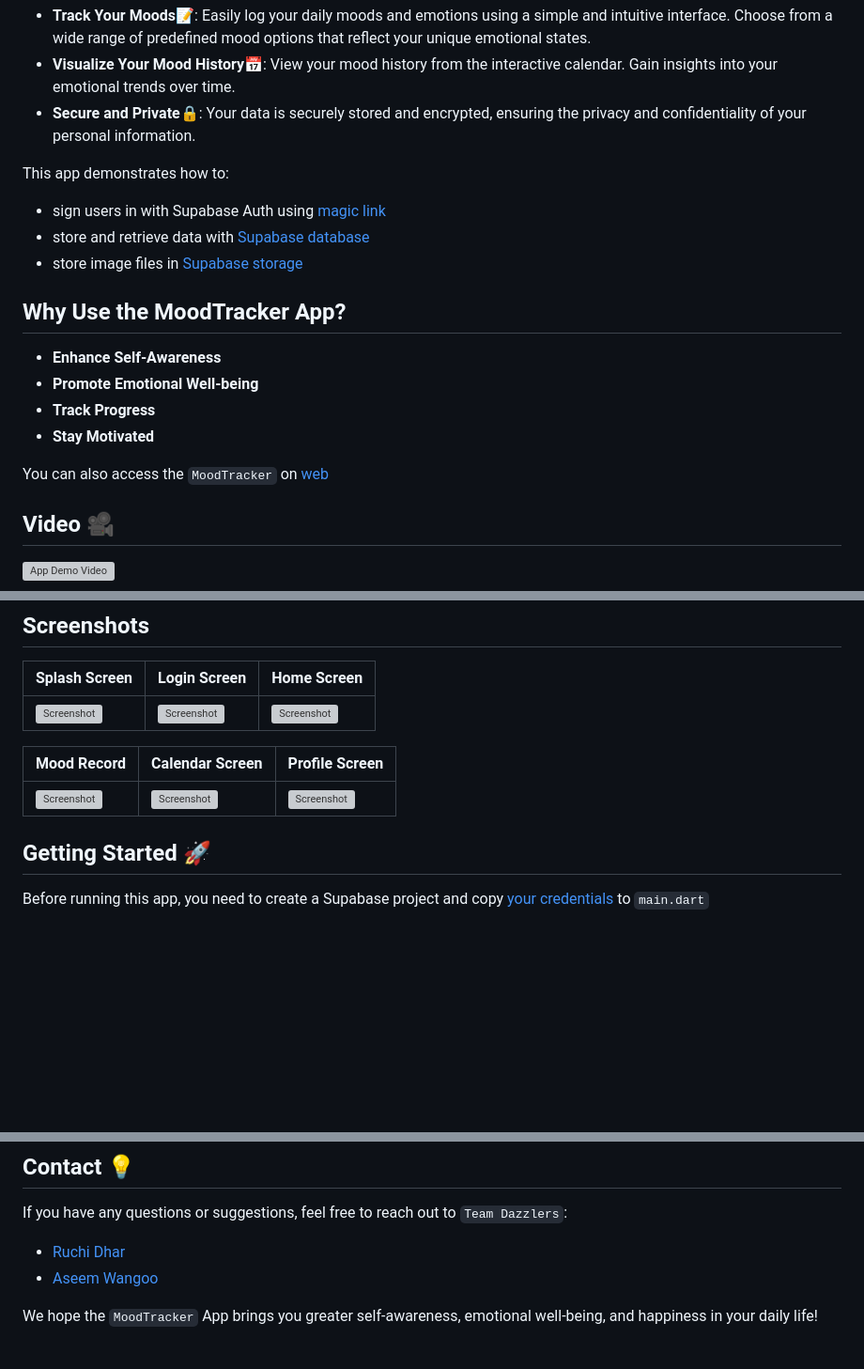
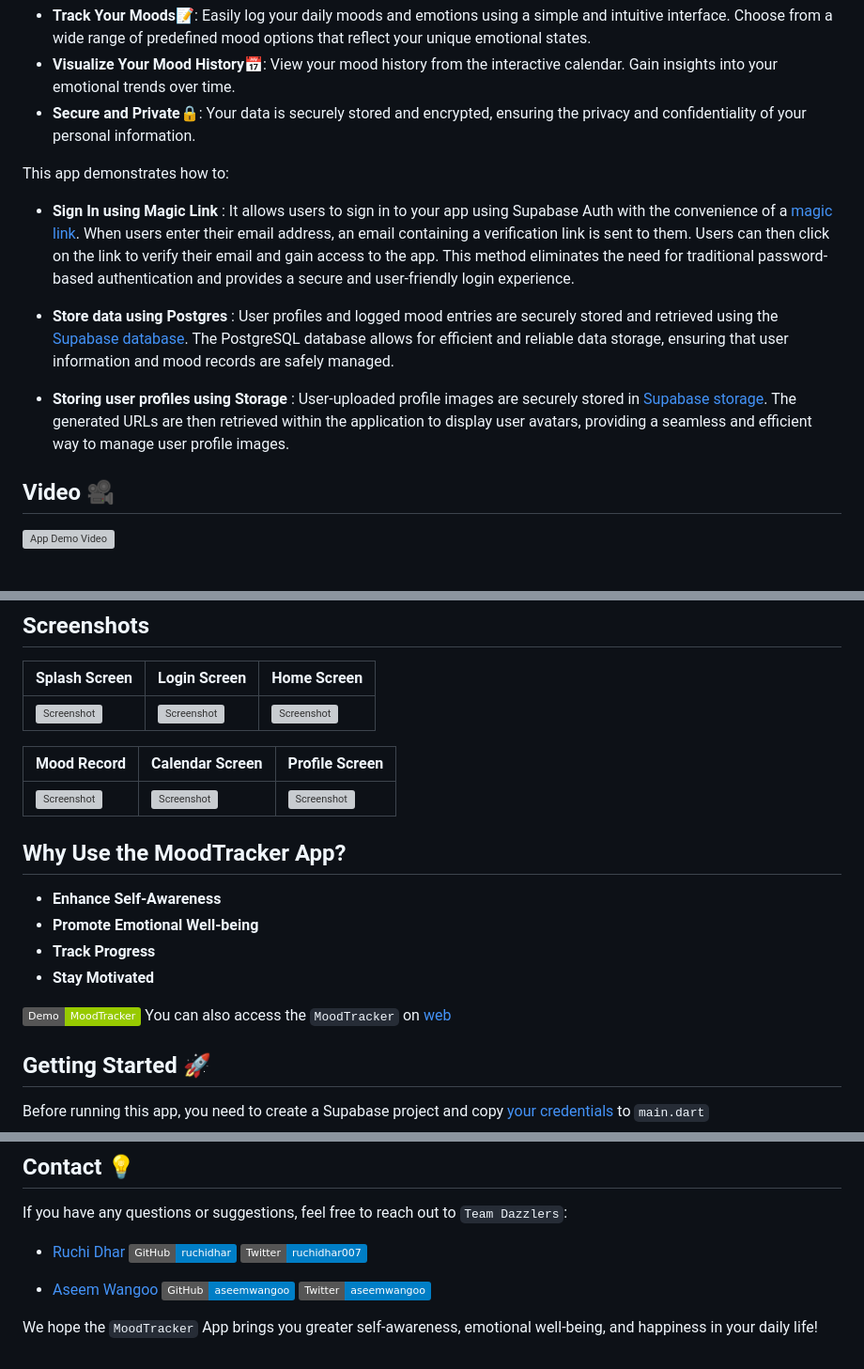
Before and after one commit to ruchidhar/flutter-hackathon-2023, a Markdown page: README.md, 3 parts joined by grey strips. Shown at 94% size. Drawn GitHub-style; badges without logos; blank space fills up the shorter version; grey boxes are pictures that could not be loaded.

Commit message:
[C/Readme] Update

```diff
--- a/README.md
+++ b/README.md
@@ -12,18 +12,11 @@ The `MoodTracker` App is a powerful tool designed to help you track and understa
 
 This app demonstrates how to:
 
-- sign users in with Supabase Auth using [magic link](https://supabase.io/docs/reference/dart/auth-signin#sign-in-with-magic-link)
-- store and retrieve data with [Supabase database](https://supabase.io/docs/guides/database)
-- store image files in [Supabase storage](https://supabase.io/docs/guides/storage)
+- **Sign In using Magic Link** : It allows users to sign in to your app using Supabase Auth with the convenience of a [magic link](https://supabase.io/docs/reference/dart/auth-signin#sign-in-with-magic-link). When users enter their email address, an email containing a verification link is sent to them. Users can then click on the link to verify their email and gain access to the app. This method eliminates the need for traditional password-based authentication and provides a secure and user-friendly login experience.
 
-## Why Use the MoodTracker App?
+- **Store data using Postgres** : User profiles and logged mood entries are securely stored and retrieved using the [Supabase database](https://supabase.io/docs/guides/database). The PostgreSQL database allows for efficient and reliable data storage, ensuring that user information and mood records are safely managed.
 
-- **Enhance Self-Awareness**
-- **Promote Emotional Well-being**
-- **Track Progress**
-- **Stay Motivated**
-
-You can also access the `MoodTracker` on [web](https://moodtracker.flatteredwithflutter.com/)
+- **Storing user profiles using Storage** : User-uploaded profile images are securely stored in [Supabase storage](https://supabase.io/docs/guides/storage). The generated URLs are then retrieved within the application to display user avatars, providing a seamless and efficient way to manage user profile images.
 
 ## Video 🎥
 
@@ -38,6 +31,16 @@ You can also access the `MoodTracker` on [web](https://moodtracker.flatteredwith
 | Mood Record                                                                 | Calendar Screen                                                          | Profile Screen                                                          |
 | --------------------------------------------------------------------------- | ------------------------------------------------------------------------ | ----------------------------------------------------------------------- |
 | <img src="./screenshots/ss-mood-logged.png" height="550" alt="Screenshot"/> | <img src="./screenshots/ss-calendar.png" height="550" alt="Screenshot"/> | <img src="./screenshots/ss-profile.png" height="550" alt="Screenshot"/> |
+
+## Why Use the MoodTracker App?
+
+- **Enhance Self-Awareness**
+- **Promote Emotional Well-being**
+- **Track Progress**
+- **Stay Motivated**
+
+[![Demo](https://img.shields.io/badge/Demo-MoodTracker-green)](https://moodtracker.flatteredwithflutter.com/)
+You can also access the `MoodTracker` on [web](https://moodtracker.flatteredwithflutter.com/)
 
 ## Getting Started 🚀
 
@@ -89,6 +92,9 @@ Let's keep building and improving this `MoodTracker` app together! 🚀
 If you have any questions or suggestions, feel free to reach out to `Team Dazzlers`:
 
 - [Ruchi Dhar](https://twitter.com/ruchidhar007)
+  [![GitHub](https://img.shields.io/badge/GitHub-ruchidhar-blue?style=flat&logo=github)](https://github.com/ruchidhar) [![Twitter](https://img.shields.io/badge/Twitter-ruchidhar007-blue?style=flat&logo=twitter)](https://twitter.com/ruchidhar007)
+
 - [Aseem Wangoo](https://twitter.com/aseemwangoo)
+  [![GitHub](https://img.shields.io/badge/GitHub-aseemwangoo-blue?style=flat&logo=github)](https://github.com/aseemwangoo) [![Twitter](https://img.shields.io/badge/Twitter-aseemwangoo-blue?style=flat&logo=twitter)](https://twitter.com/aseemwangoo)
 
 We hope the `MoodTracker` App brings you greater self-awareness, emotional well-being, and happiness in your daily life!
```
